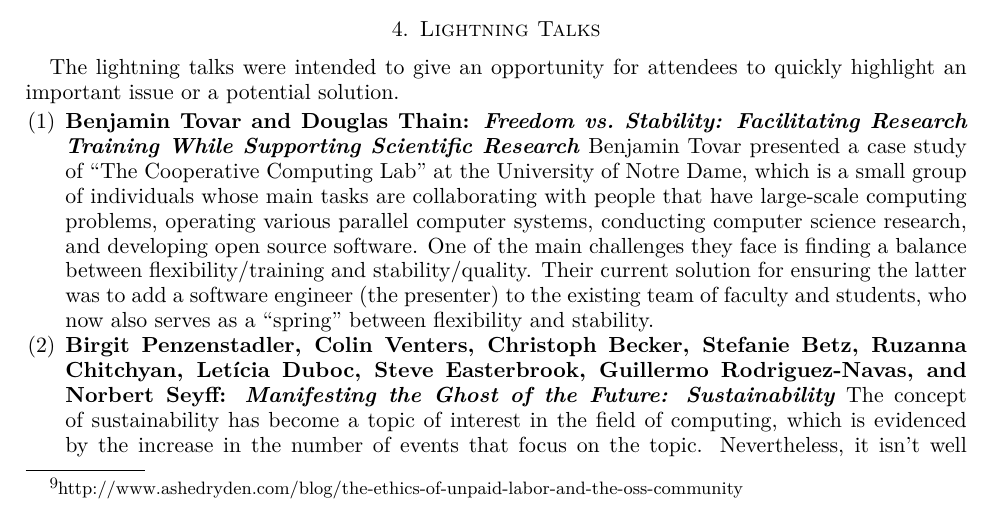
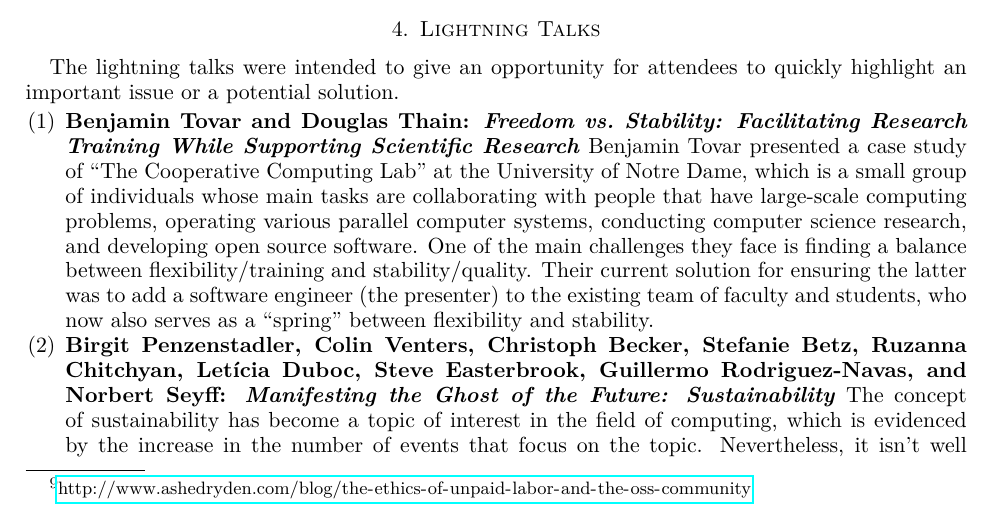
Before and after one commit to WSSSPE/meetings, a LaTeX paper (WSSSPE3/report/WSSSPE3_review.tex): part of page 5 of 40, cut so that both start at the same text. Compiled offline with pdfLaTeX.

Commit message:
use url command

```diff
--- a/WSSSPE3/report/WSSSPE3_review.tex
+++ b/WSSSPE3/report/WSSSPE3_review.tex
@@ -438,7 +438,7 @@ and developers.
 Turk reminded the audience that the volunteer model means unpaid labor. On this
 note, he recommended Ashe Dryden's blog post on the ethics of unpaid labor and
 the open source software
-community\footnote{http://www.ashedryden.com/blog/the-ethics-of-unpaid-labor-and-the-oss-community}.
+community\footnote{\url{http://www.ashedryden.com/blog/the-ethics-of-unpaid-labor-and-the-oss-community}}.
 Oftentimes, a person funded to work full time on a scientific project can spend
 a small amount of time for working on a piece of software necessary for that
 project. However, researchers' abilities to participate in that volunteer
```
